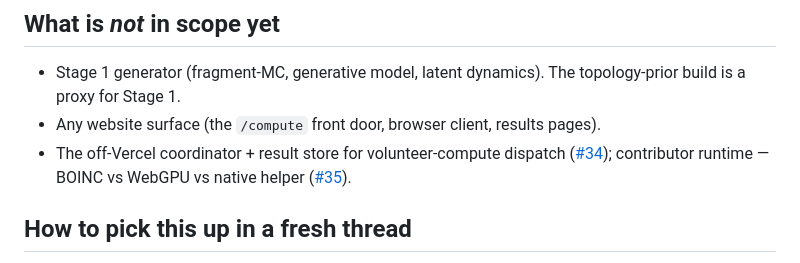
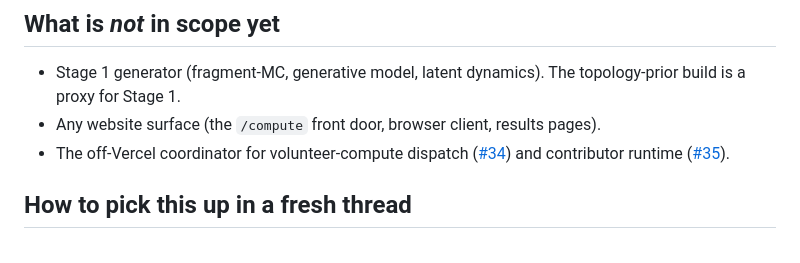
Before and after one commit to xag/asyn-oligomer-screen, a Markdown page: STATUS.md, the part around the change. Rendered like a GitHub page.

Commit message:
STATUS: minimal not-in-scope bullet — pointers only, no descriptive accretion
Co-Authored-By: Claude Opus 4.8 <noreply@anthropic.com>

```diff
--- a/STATUS.md
+++ b/STATUS.md
@@ -67,7 +67,7 @@ Full list: [issues with `caveat` label](https://github.com/xag/asyn-oligomer-scr
 
 - Stage 1 generator (fragment-MC, generative model, latent dynamics). The topology-prior build is a proxy for Stage 1.
 - Any website surface (the `/compute` front door, browser client, results pages).
-- The off-Vercel coordinator + result store for volunteer-compute dispatch ([#34](https://github.com/xag/asyn-oligomer-screen/issues/34)); contributor runtime — BOINC vs WebGPU vs native helper ([#35](https://github.com/xag/asyn-oligomer-screen/issues/35)).
+- The off-Vercel coordinator for volunteer-compute dispatch ([#34](https://github.com/xag/asyn-oligomer-screen/issues/34)) and contributor runtime ([#35](https://github.com/xag/asyn-oligomer-screen/issues/35)).
 
 ## How to pick this up in a fresh thread
 
```
